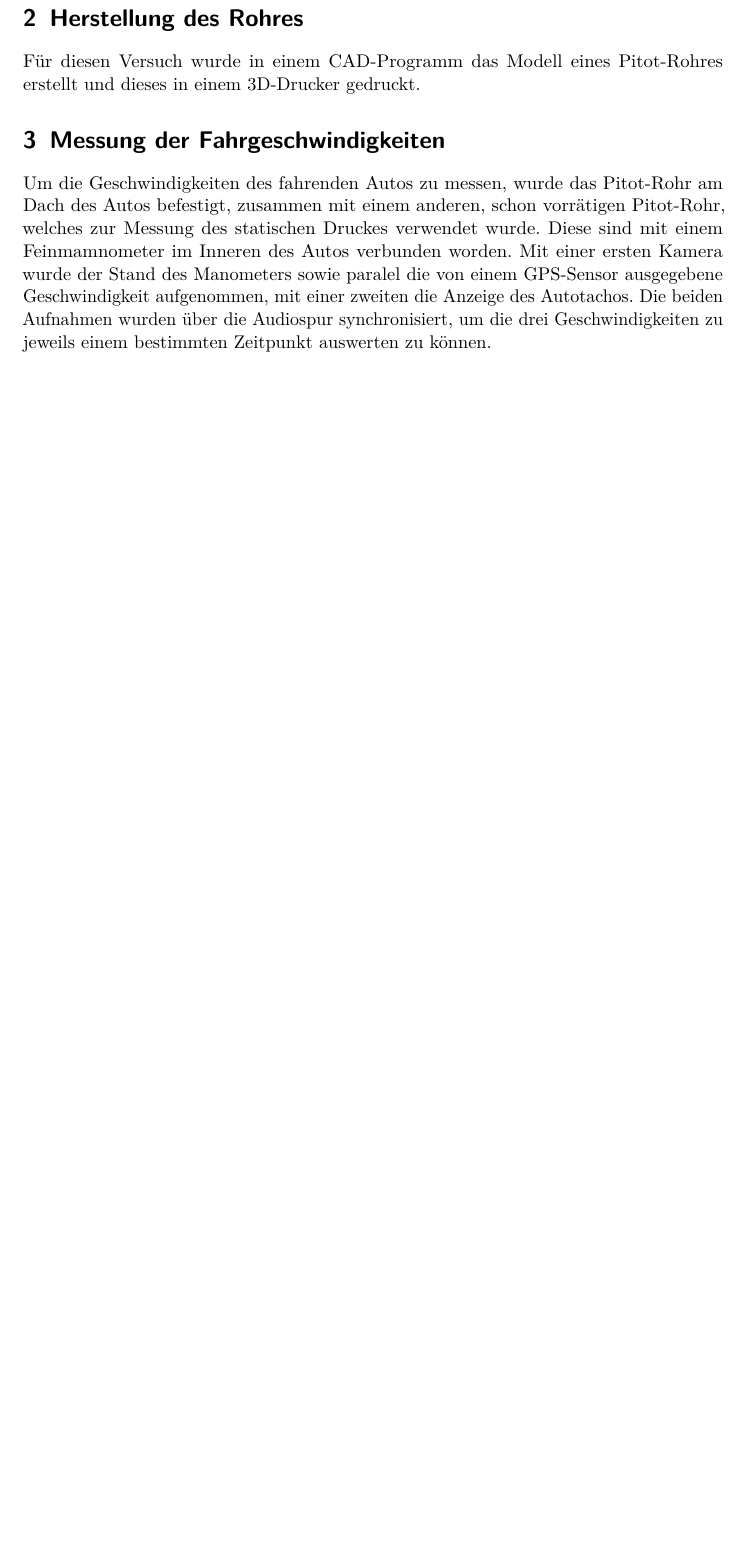
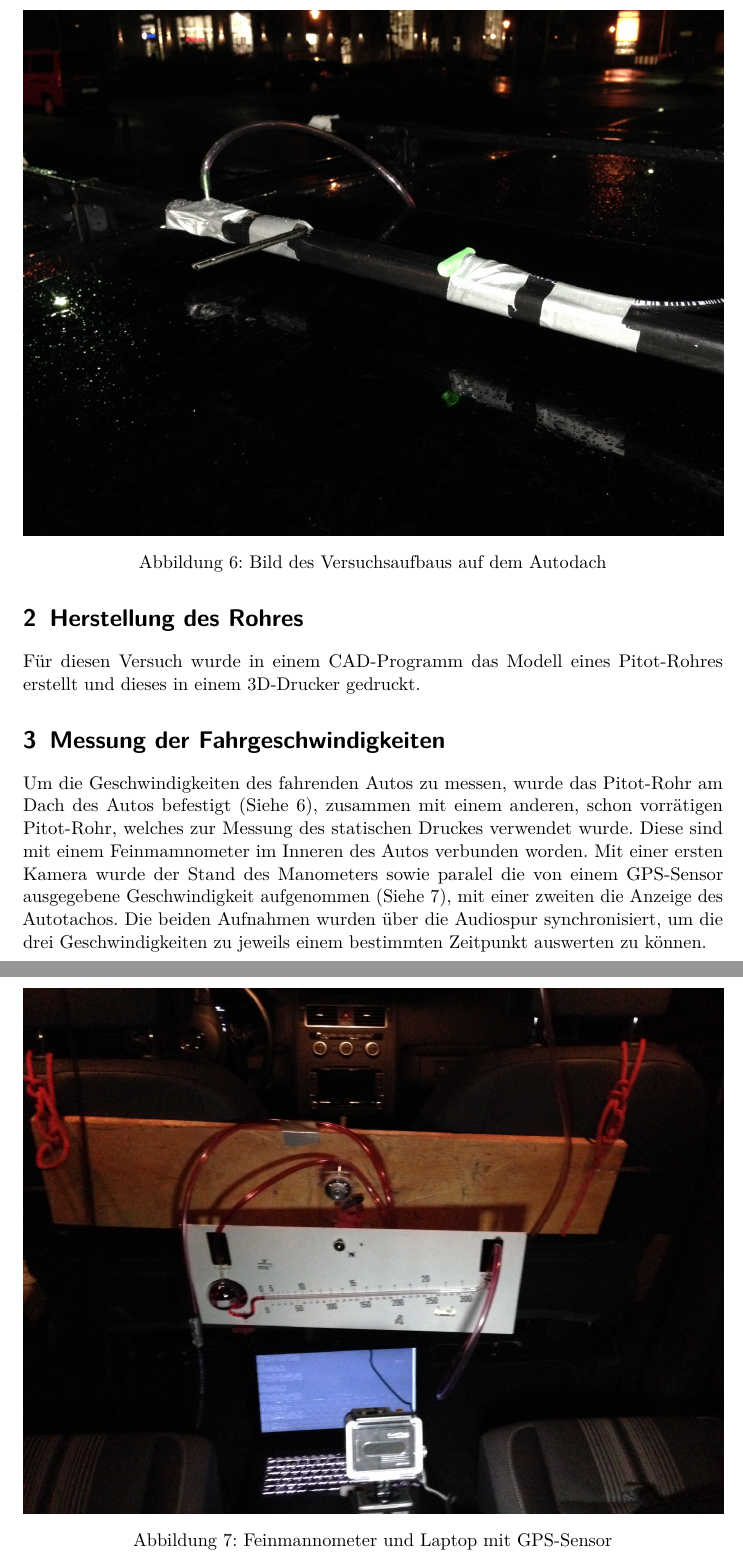
Before and after one commit to vale/PP, a LaTeX document (versuch_4/protokoll.tex, which reads versuch_4/versuchsdurchfuehrung.tex): part of page 12 of 20 before the commit and two parts of pages 12 and 13 of 22 after it, the two joined at a grey line, cut at the place of the change, the shorter picture padded with empty space. Compiled offline with pdfLaTeX.

Commit message:
bilder in durchführung eingefügt

```diff
--- a/versuch_4/versuchsdurchfuehrung.tex
+++ b/versuch_4/versuchsdurchfuehrung.tex
@@ -2,9 +2,21 @@
 Für diesen Versuch wurde in einem CAD-Programm das Modell eines Pitot-Rohres erstellt und dieses in einem 3D-Drucker gedruckt.
 
 \section{Messung der Fahrgeschwindigkeiten}
-Um die Geschwindigkeiten des fahrenden Autos zu messen, wurde das Pitot-Rohr am Dach des Autos befestigt, zusammen mit einem anderen, schon vorrätigen Pitot-Rohr, welches zur Messung des statischen Druckes verwendet wurde. Diese sind mit einem Feinmamnometer im Inneren des Autos verbunden worden. Mit einer ersten Kamera wurde der Stand des Manometers sowie paralel die von einem GPS-Sensor ausgegebene Geschwindigkeit aufgenommen, mit einer zweiten die Anzeige des Autotachos. Die beiden Aufnahmen wurden über die Audiospur synchronisiert, um die drei Geschwindigkeiten zu jeweils einem bestimmten Zeitpunkt auswerten zu können.
+Um die Geschwindigkeiten des fahrenden Autos zu messen, wurde das Pitot-Rohr am Dach des Autos befestigt (Siehe \ref{rohre}), zusammen mit einem anderen, schon vorrätigen Pitot-Rohr, welches zur Messung des statischen Druckes verwendet wurde. Diese sind mit einem Feinmamnometer im Inneren des Autos verbunden worden. Mit einer ersten Kamera wurde der Stand des Manometers sowie paralel die von einem GPS-Sensor ausgegebene Geschwindigkeit aufgenommen (Siehe \ref{messung}), mit einer zweiten die Anzeige des Autotachos. Die beiden Aufnahmen wurden über die Audiospur synchronisiert, um die drei Geschwindigkeiten zu jeweils einem bestimmten Zeitpunkt auswerten zu können.
 
+\begin{figure}
+\centering
+	\includegraphics[width=\textwidth]{images/rohre.jpg}
+	\caption{Bild des Versuchsaufbaus auf dem Autodach}
+	\label{rohre}
+\end{figure}
 
+\begin{figure}
+\centering
+	\includegraphics[width=\textwidth]{images/messung.jpg}
+	\caption{Feinmannometer und Laptop mit GPS-Sensor}
+	\label{messung}
+\end{figure}
 
 \subsection{Aufhängung des Feinmannometers}
 Um mit dem Feinmannometer messen zu können, muss es genau senkrecht zum Horizont aufgerichtet werden. Dies wurde im Auto mittels einer kardanischen Aufhängung realisiert: in eine frei im Auto, parallel zur Windschutzsceibe hängende Holzplatte wurde das Mannometer mittels eines Kugellagers an einer Gewindestange befestigt und diese in ein Loch in der mitte der Holzplatte eingelassen. Dies garantiert die waagrechte Ausrichting des Mannometers im Auto und gleicht leichtere Erschütterungen aus.
```
